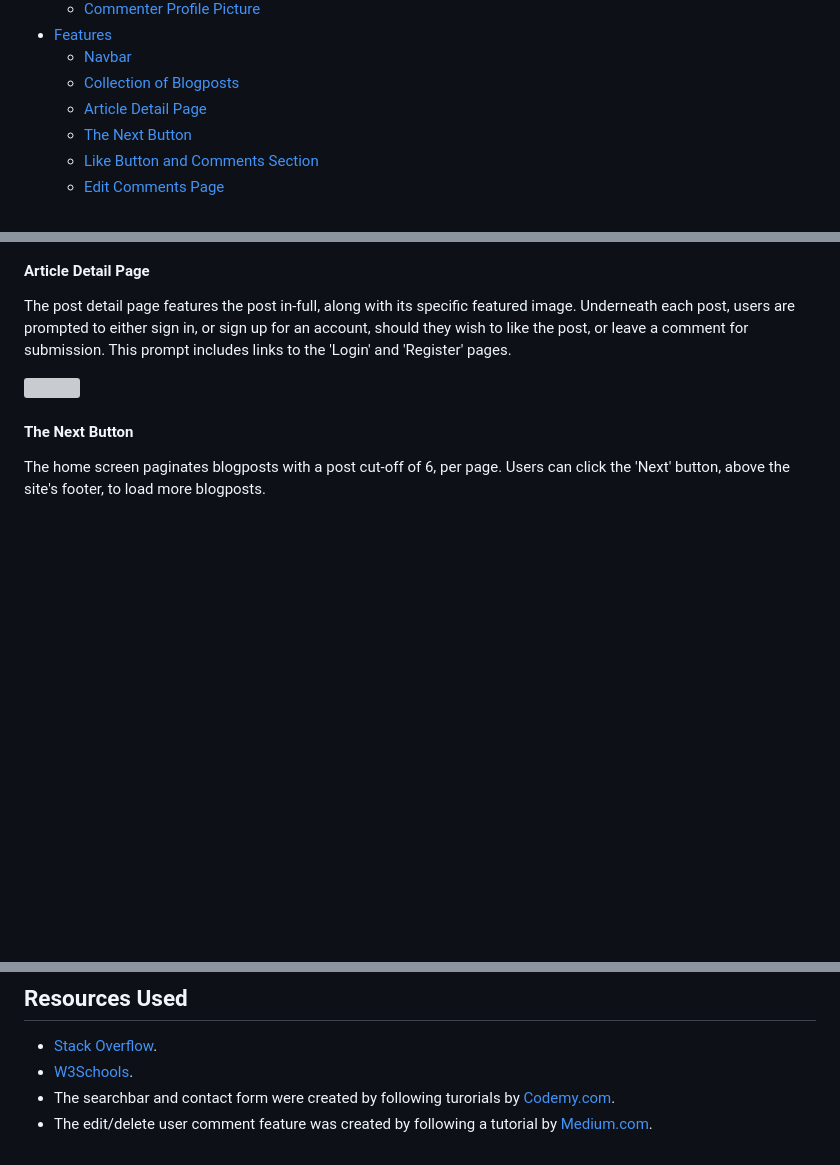
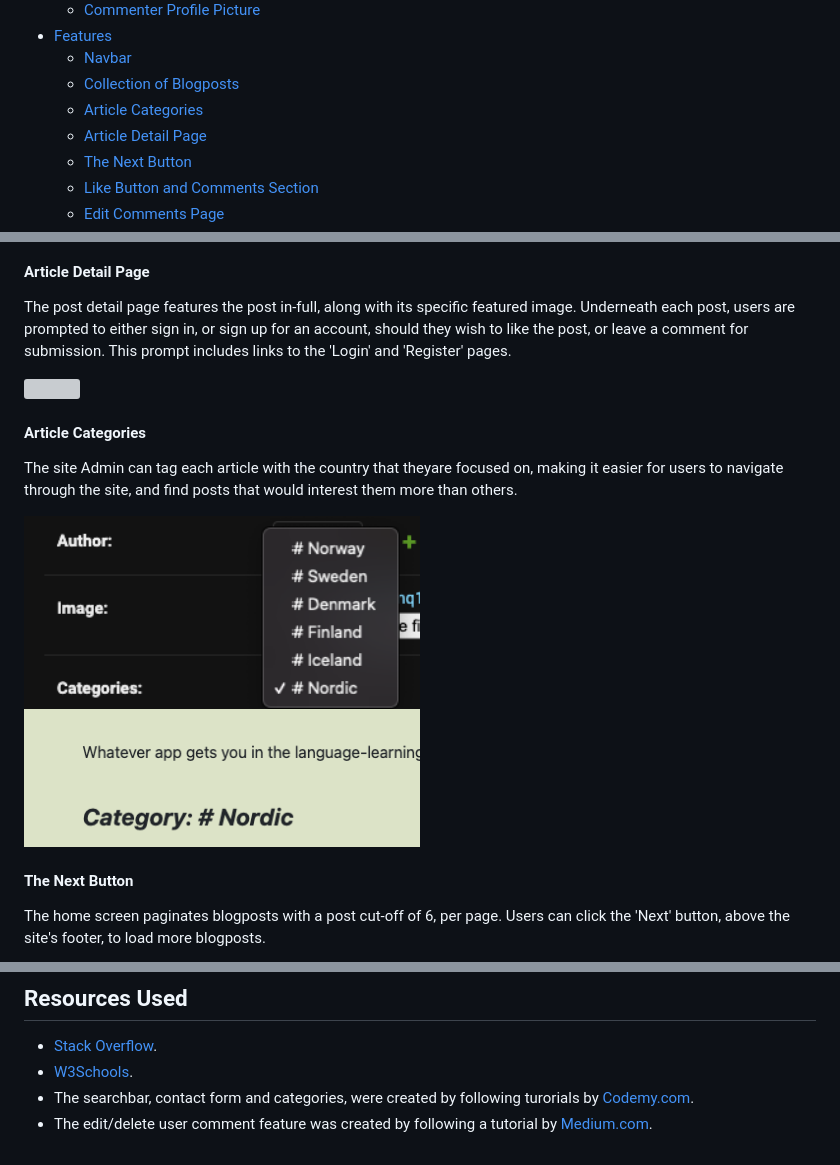
Before and after one commit to CathalSweeney6/thefjordblog, a Markdown page: README.md, 3 parts joined by grey strips. Rendered like a GitHub page; pictures changed too: static/Screenshots/category.png (added), static/Screenshots/category_list.png (added); blank space fills up the shorter version; grey boxes are pictures that could not be loaded.

Commit message:
Complete readme

```diff
--- a/README.md
+++ b/README.md
@@ -22,6 +22,7 @@
 - [Features](#features)
     - [Navbar](#navbar)
     - [Collection of Blogposts](#collection-of-blogposts)
+    - [Article Categories](#article_categories)
     - [Article Detail Page](#article-detail-page)
     - [The Next Button](#the-next-button)
     - [Like Button and Comments Section](#like-button-and-comments-section)
@@ -173,6 +174,14 @@ The home page shows all of the submitted blogpost links in order of publication.
 The post detail page features the post in-full, along with its specific featured image. Underneath each post, users are prompted to either sign in, or sign up for an account, should they wish to like the post, or leave a comment for submission. This prompt includes links to the 'Login' and 'Register' pages.
 
 <img src="./static/Screenshots/post_detail.png" width="80%" height="80%">
+
+#### Article Categories
+
+The site Admin can tag each article with the country that theyare focused on, making it easier for users to navigate through the site, and find posts that would interest them more than others.
+
+<img src="./static/Screenshots/category_list.png" width="50%" height="50%">
+
+<img src="./static/Screenshots/category.png" width="50%" height="50%">
 
 #### The Next Button
 
@@ -411,5 +420,5 @@ I luckily only had a couple of bugs to deal with, during the creation of this pr
 
 * [Stack Overflow](https://stackoverflow.com/).
 * [W3Schools](https://www.w3schools.com/).
-* The searchbar and contact form were created by following turorials by [Codemy.com](https://www.youtube.com/watch?v=AGtae4L5BbI).
+* The searchbar, contact form and categories, were created by following turorials by [Codemy.com](https://www.youtube.com/watch?v=AGtae4L5BbI).
 * The edit/delete user comment feature was created by following a tutorial by [Medium.com](https://legionscript.medium.com/building-a-social-media-site-with-python-and-django-part-4-edit-delete-posts-add-comments-8e6ca1ef0441).
```
